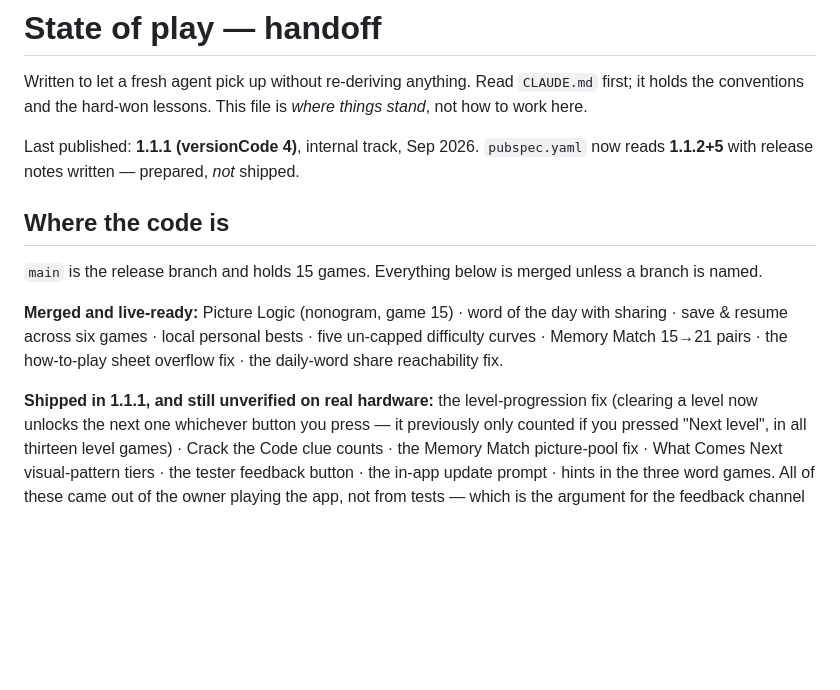
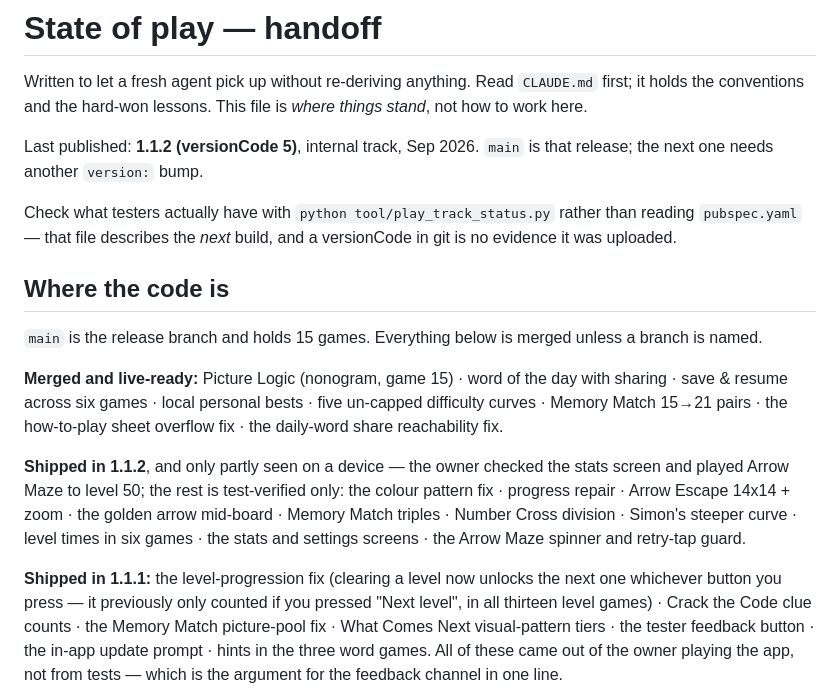
Before and after one commit to leifskje/brain-workout, a Markdown page: docs/plans/handoff.md, the part around the change. Drawn GitHub-style; blank space fills up the shorter version.

Commit message:
Record 1.1.2 as published
Verified against Play with the new track tool, not against the build log:
internal now carries versionCode 5, status completed, name 1.1.2.

Co-Authored-By: Claude Opus 5 <noreply@anthropic.com>

```diff
--- a/docs/plans/handoff.md
+++ b/docs/plans/handoff.md
@@ -4,9 +4,12 @@ Written to let a fresh agent pick up without re-deriving anything. Read `CLAUDE.
 first; it holds the conventions and the hard-won lessons. This file is *where things
 stand*, not how to work here.
 
-Last published: **1.1.1 (versionCode 4)**, internal track, Sep 2026.
-`pubspec.yaml` now reads **1.1.2+5** with release notes written — prepared, *not*
-shipped.
+Last published: **1.1.2 (versionCode 5)**, internal track, Sep 2026. `main` is
+that release; the next one needs another `version:` bump.
+
+Check what testers actually have with `python tool/play_track_status.py` rather
+than reading `pubspec.yaml` — that file describes the *next* build, and a
+versionCode in git is no evidence it was uploaded.
 
 ## Where the code is
 
@@ -18,7 +21,13 @@ sharing · save & resume across six games · local personal bests · five un-cap
 difficulty curves · Memory Match 15→21 pairs · the how-to-play sheet overflow fix ·
 the daily-word share reachability fix.
 
-**Shipped in 1.1.1, and still unverified on real hardware:** the level-progression fix (clearing a level
+**Shipped in 1.1.2**, and only partly seen on a device — the owner checked the stats
+screen and played Arrow Maze to level 50; the rest is test-verified only: the colour
+pattern fix · progress repair · Arrow Escape 14x14 + zoom · the golden arrow mid-board ·
+Memory Match triples · Number Cross division · Simon's steeper curve · level times in six
+games · the stats and settings screens · the Arrow Maze spinner and retry-tap guard.
+
+**Shipped in 1.1.1:** the level-progression fix (clearing a level
 now unlocks the next one whichever button you press — it previously only counted if you
 pressed "Next level", in all thirteen level games) · Crack the Code clue counts · the
 Memory Match picture-pool fix · What Comes Next visual-pattern tiers · the tester feedback button ·
```
